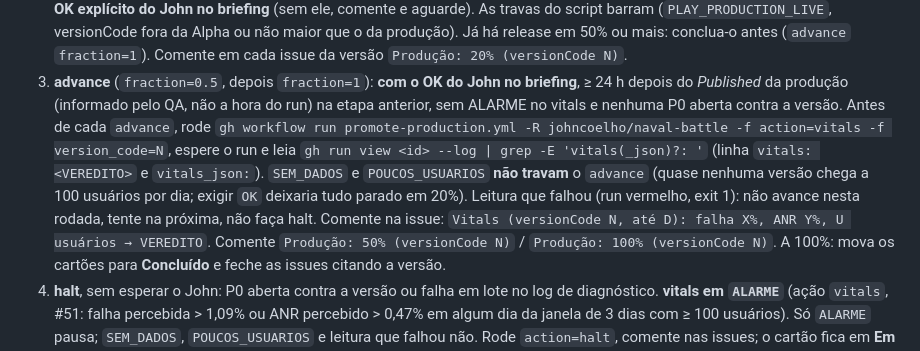
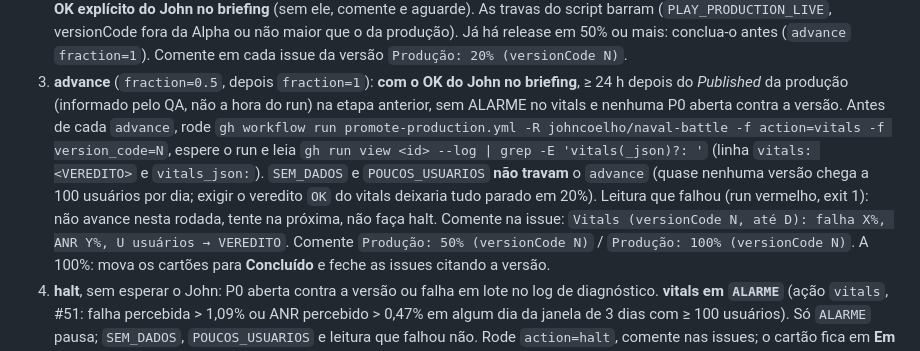
Before and after one commit to johncoelho/naval-battle, a Markdown page: .claude/agents/release.md, the part around the change. GitHub-like rendering.

Commit message:
ciclo-agentico: relatorio com promote pendente do OK do John e vitals sem ambiguidade [skip ci]
Refs #75

Co-Authored-By: Claude Sonnet 5.5 <noreply@anthropic.com>

```diff
--- a/.claude/agents/release.md
+++ b/.claude/agents/release.md
@@ -48,7 +48,7 @@ e acompanhe com `gh run list -w promote-production.yml` / `gh run watch <id> --e
    em 50% ou mais: conclua-o antes (`advance` `fraction=1`). Comente em cada issue da versão
    `Produção: 20% (versionCode N)`.
 3. **advance** (`fraction=0.5`, depois `fraction=1`): **com o OK do John no briefing**, ≥ 24 h depois do *Published* da produção (informado pelo QA,
-   não a hora do run) na etapa anterior, sem ALARME no vitals e nenhuma P0 aberta contra a versão. Antes de cada `advance`, rode `gh workflow run promote-production.yml -R johncoelho/naval-battle -f action=vitals -f version_code=N`, espere o run e leia `gh run view <id> --log | grep -E 'vitals(_json)?: '` (linha `vitals: <VEREDITO>` e `vitals_json:`). `SEM_DADOS` e `POUCOS_USUARIOS` **não travam** o `advance` (quase nenhuma versão chega a 100 usuários por dia; exigir `OK` deixaria tudo parado em 20%). Leitura que falhou (run vermelho, exit 1): não avance nesta rodada, tente na próxima, não faça halt. Comente na issue: `Vitals (versionCode N, até D): falha X%, ANR Y%, U usuários → VEREDITO`.
+   não a hora do run) na etapa anterior, sem ALARME no vitals e nenhuma P0 aberta contra a versão. Antes de cada `advance`, rode `gh workflow run promote-production.yml -R johncoelho/naval-battle -f action=vitals -f version_code=N`, espere o run e leia `gh run view <id> --log | grep -E 'vitals(_json)?: '` (linha `vitals: <VEREDITO>` e `vitals_json:`). `SEM_DADOS` e `POUCOS_USUARIOS` **não travam** o `advance` (quase nenhuma versão chega a 100 usuários por dia; exigir o veredito `OK` do vitals deixaria tudo parado em 20%). Leitura que falhou (run vermelho, exit 1): não avance nesta rodada, tente na próxima, não faça halt. Comente na issue: `Vitals (versionCode N, até D): falha X%, ANR Y%, U usuários → VEREDITO`.
    Comente `Produção: 50% (versionCode N)` / `Produção: 100% (versionCode N)`. A 100%: mova os cartões para
    **Concluído** e feche as issues citando a versão.
 4. **halt**, sem esperar o John: P0 aberta contra a versão ou falha em lote no log de diagnóstico. **vitals em `ALARME`** (ação `vitals`, #51: falha percebida > 1,09% ou ANR percebido > 0,47% em algum dia da janela de 3 dias com ≥ 100 usuários). Só `ALARME` pausa; `SEM_DADOS`, `POUCOS_USUARIOS` e leitura que falhou não. Rode
```
Also changed, not shown: 1 other file.
